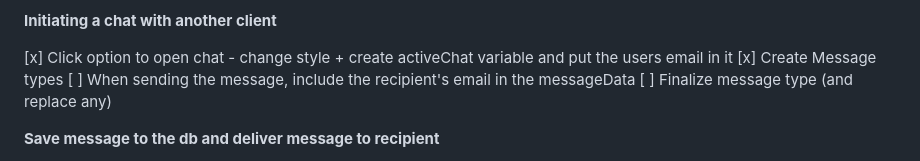
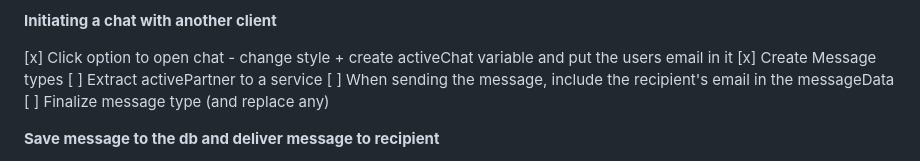
Before and after one commit to lucienruppert/messenger-clone, a Markdown page: z_TODO.md, the part around the change. Rendered like a GitHub page.

Commit message:
write .md

```diff
--- a/z_TODO.md
+++ b/z_TODO.md
@@ -11,6 +11,7 @@
 
 [x] Click option to open chat - change style + create activeChat variable and put the users email in it
 [x] Create Message types
+[ ] Extract activePartner to a service
 [ ] When sending the message, include the recipient's email in the messageData
 [ ] Finalize message type (and replace any)
 
```
